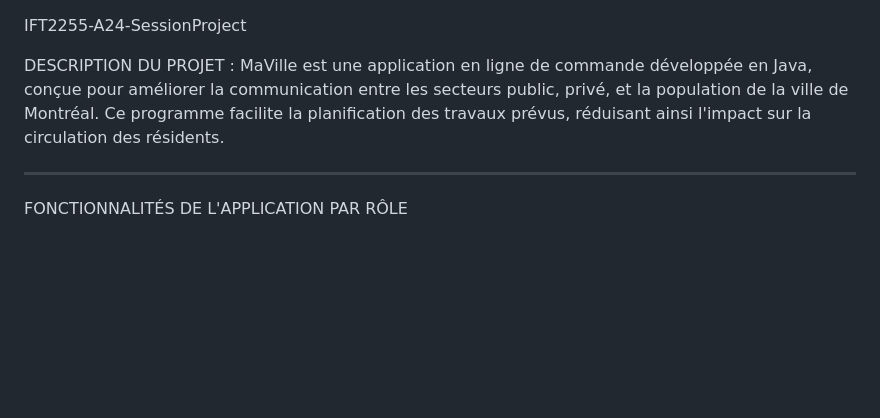
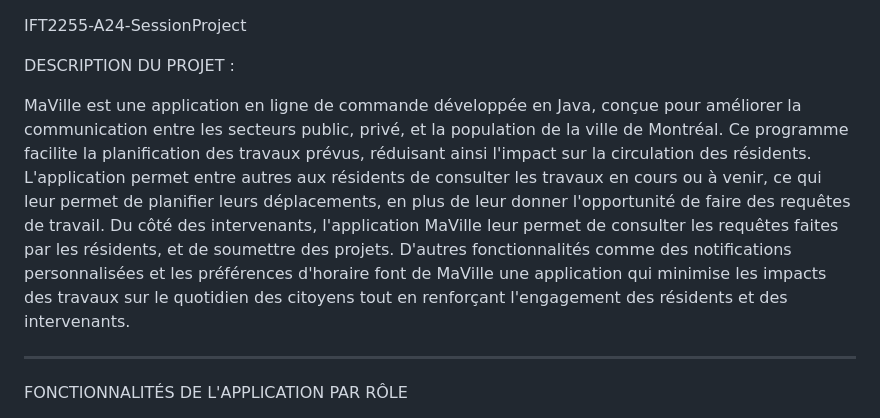
Before and after one commit to lpostiguy/maVille, a Markdown page: README.md, the part around the change. Drawn GitHub-style; blank space fills up the shorter version.

Commit message:
[README] modifications de la description

```diff
--- a/README.md
+++ b/README.md
@@ -1,7 +1,10 @@
 IFT2255-A24-SessionProject
 
 DESCRIPTION DU PROJET :
-MaVille est une application en ligne de commande développée en Java, conçue pour améliorer la communication entre les secteurs public, privé, et la population de la ville de Montréal. Ce programme facilite la planification des travaux prévus, réduisant ainsi l'impact sur la circulation des résidents.
+
+
+MaVille est une application en ligne de commande développée en Java, conçue pour améliorer la communication entre les secteurs public, privé, et la population de la ville de Montréal. Ce programme facilite la planification des travaux prévus, réduisant ainsi l'impact sur la circulation des résidents. L'application permet entre autres aux résidents de consulter les travaux en cours ou à venir, ce qui leur permet de planifier leurs déplacements, en plus de leur donner l'opportunité de faire des requêtes de travail. Du côté des intervenants, l'application MaVille leur permet de consulter les requêtes faites par les résidents, et de soumettre des projets. D'autres fonctionnalités comme des notifications personnalisées et les préférences d'horaire font de MaVille une application qui minimise les impacts des travaux sur le quotidien des citoyens tout en renforçant l'engagement des résidents et des intervenants.
+
 
 --------------------------------------------
 
```
